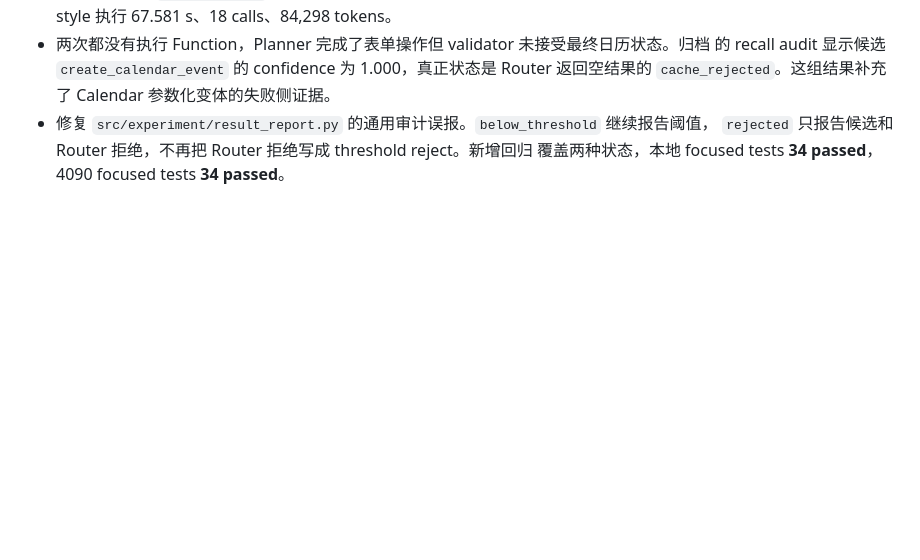
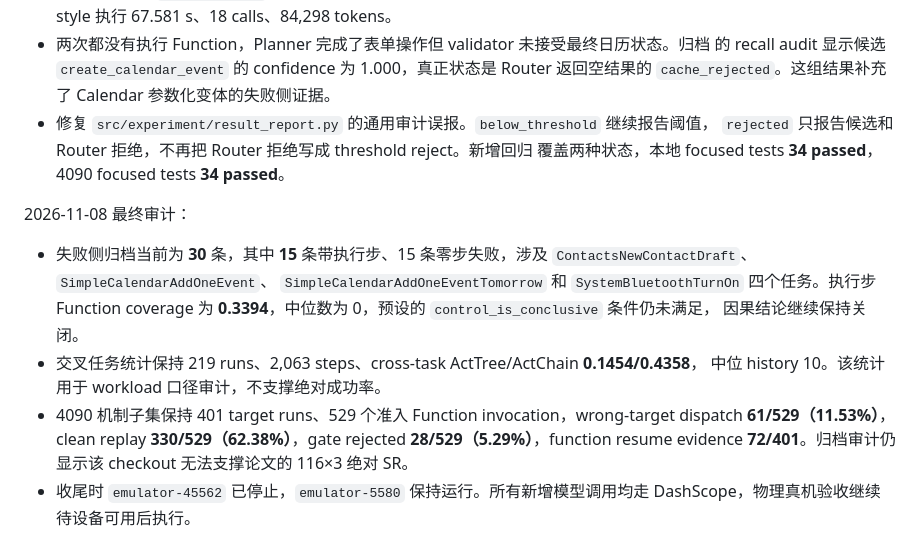
Before and after one commit to wuzw21/omniflow-exp, a Markdown page: docs/experiments/HANDOFF_20261106.md, the part around the change. GitHub-like rendering; blank space fills up the shorter version.

Commit message:
docs: close DashScope AVD audit

```diff
--- a/docs/experiments/HANDOFF_20261106.md
+++ b/docs/experiments/HANDOFF_20261106.md
@@ -544,3 +544,19 @@ baseline mapper OK   mobimem_style -> agentrr_transfer_with.<locals>.transfer
 - 修复 `src/experiment/result_report.py` 的通用审计误报。`below_threshold` 继续报告阈值，
   `rejected` 只报告候选和 Router 拒绝，不再把 Router 拒绝写成 threshold reject。新增回归
   覆盖两种状态，本地 focused tests **34 passed**，4090 focused tests **34 passed**。
+
+2026-11-08 最终审计：
+
+- 失败侧归档当前为 **30** 条，其中 **15** 条带执行步、15 条零步失败，涉及
+  `ContactsNewContactDraft`、`SimpleCalendarAddOneEvent`、
+  `SimpleCalendarAddOneEventTomorrow` 和 `SystemBluetoothTurnOn` 四个任务。执行步
+  Function coverage 为 **0.3394**，中位数为 0，预设的 `control_is_conclusive` 条件仍未满足，
+  因果结论继续保持关闭。
+- 交叉任务统计保持 219 runs、2,063 steps、cross-task ActTree/ActChain **0.1454/0.4358**，
+  中位 history 10。该统计用于 workload 口径审计，不支撑绝对成功率。
+- 4090 机制子集保持 401 target runs、529 个准入 Function invocation，wrong-target
+  dispatch **61/529（11.53%）**，clean replay **330/529（62.38%）**，gate rejected
+  **28/529（5.29%）**，function resume evidence **72/401**。归档审计仍显示该 checkout
+  无法支撑论文的 116×3 绝对 SR。
+- 收尾时 `emulator-45562` 已停止，`emulator-5580` 保持运行。所有新增模型调用均走
+  DashScope，物理真机验收继续待设备可用后执行。
```
